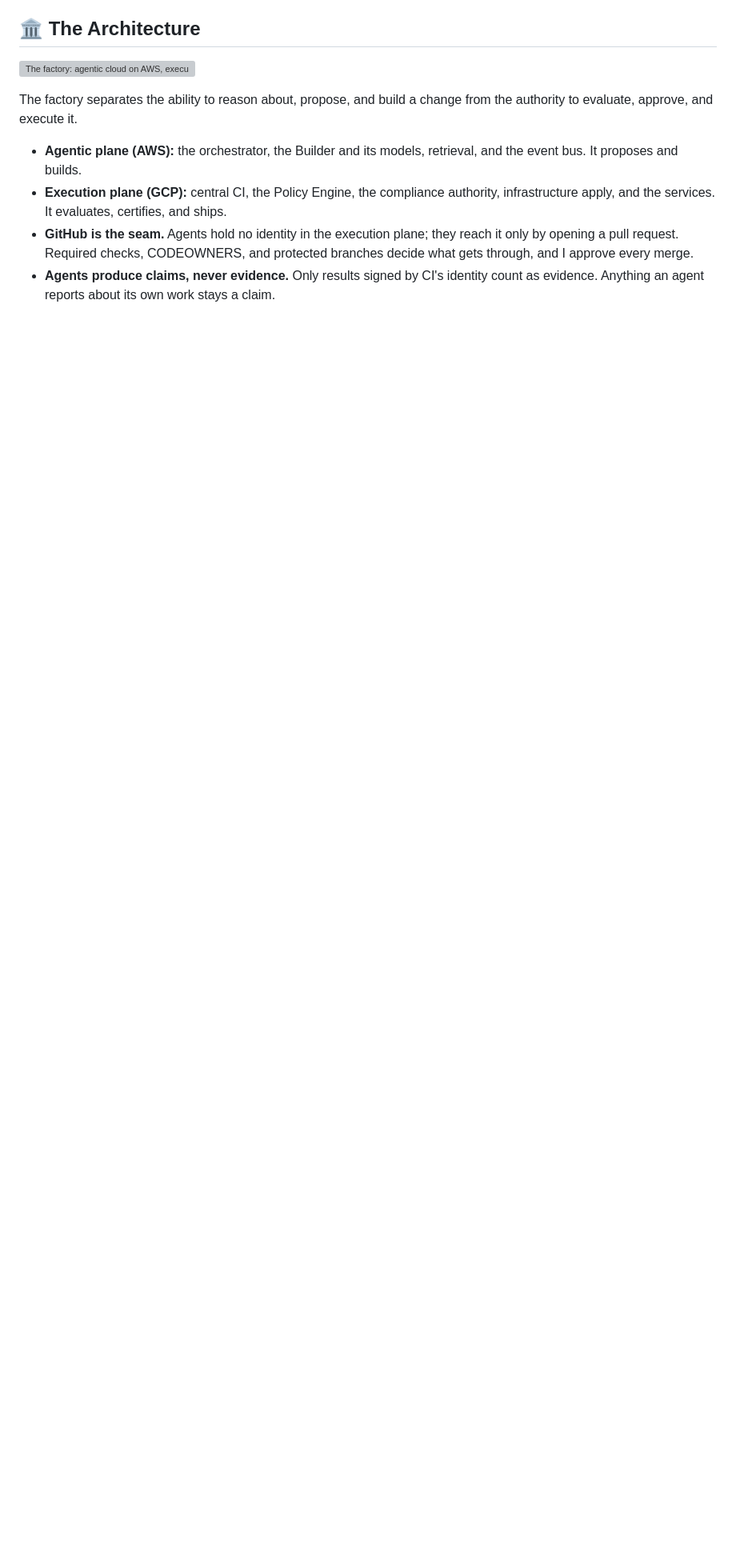
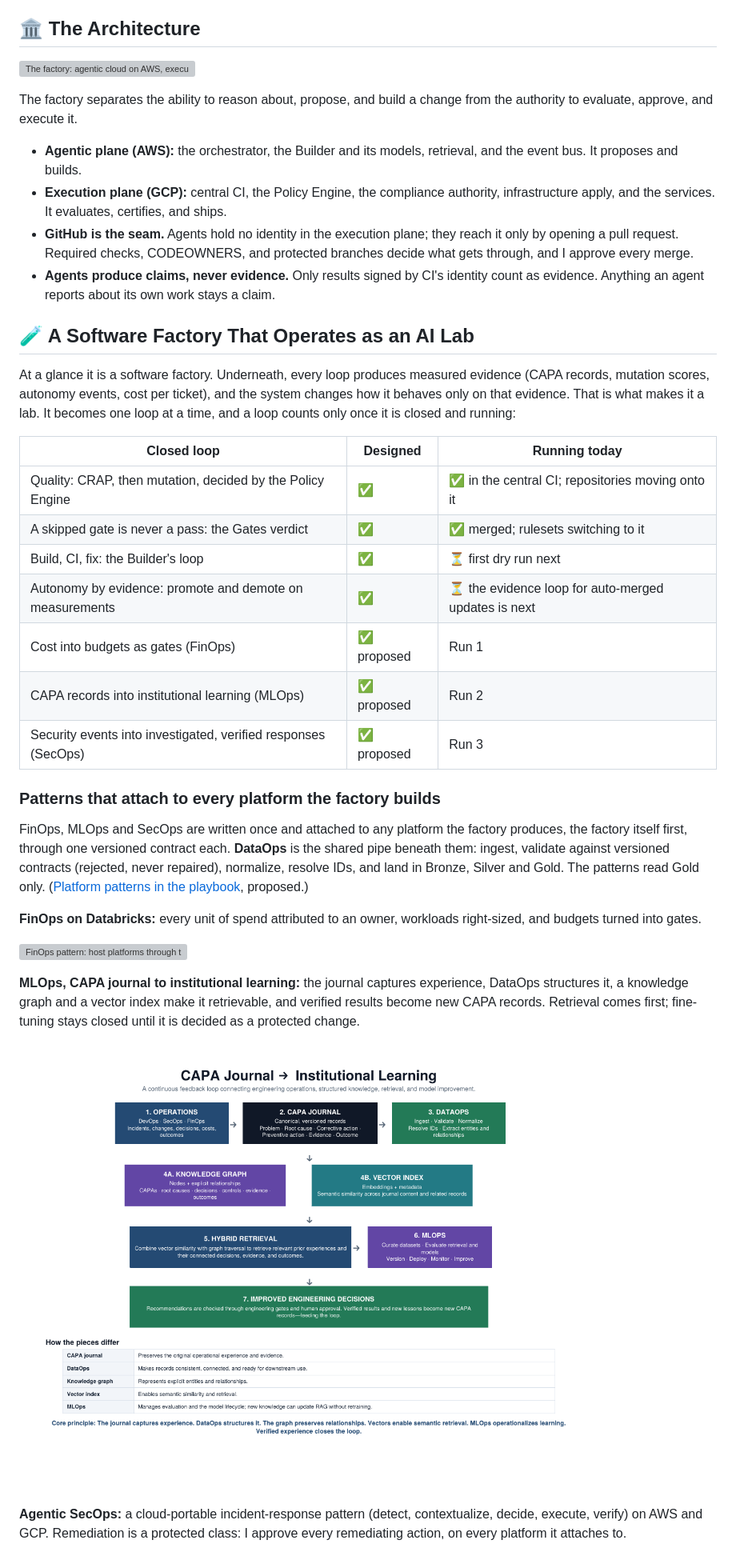
Before and after one commit to Drecoder/Drecoder, a Markdown page: README.md, the part around one of its changes. Shown at 80% size. Drawn GitHub-style; pictures changed too: images/capa-institutional-learning.png (added); blank space fills up the shorter version; grey boxes are pictures that could not be loaded.

Commit message:
docs: the factory as an AI lab, its closed loops, and the attachable patterns
Adds a section framing the factory as a software factory that operates as an AI lab, with a
table of its closed loops (designed versus running today), the three attachable patterns
(FinOps on Databricks, MLOps from the CAPA journal, Agentic SecOps) on the shared DataOps pipe,
each with its architecture image, and the factory runs that build them (Run 0 to Run 4).

Co-Authored-By: Claude Opus 5.5 <noreply@anthropic.com>
Claude-Session: https://claude.ai/code/session_01F4ivSCtLfauQSdeAkBS2LF

```diff
--- a/README.md
+++ b/README.md
@@ -18,3 +18,32 @@ The factory separates the ability to reason about, propose, and build a change f
 - **Execution plane (GCP):** central CI, the Policy Engine, the compliance authority, infrastructure apply, and the services. It evaluates, certifies, and ships.
 - **GitHub is the seam.** Agents hold no identity in the execution plane; they reach it only by opening a pull request. Required checks, CODEOWNERS, and protected branches decide what gets through, and I approve every merge.
 - **Agents produce claims, never evidence.** Only results signed by CI's identity count as evidence. Anything an agent reports about its own work stays a claim.
+
+## 🧪 A Software Factory That Operates as an AI Lab
+
+At a glance it is a software factory. Underneath, every loop produces measured evidence (CAPA records, mutation scores, autonomy events, cost per ticket), and the system changes how it behaves only on that evidence. That is what makes it a lab. It becomes one loop at a time, and a loop counts only once it is closed and running:
+
+| Closed loop | Designed | Running today |
+| --- | --- | --- |
+| Quality: CRAP, then mutation, decided by the Policy Engine | ✅ | ✅ in the central CI; repositories moving onto it |
+| A skipped gate is never a pass: the Gates verdict | ✅ | ✅ merged; rulesets switching to it |
+| Build, CI, fix: the Builder's loop | ✅ | ⏳ first dry run next |
+| Autonomy by evidence: promote and demote on measurements | ✅ | ⏳ the evidence loop for auto-merged updates is next |
+| Cost into budgets as gates (FinOps) | ✅ proposed | Run 1 |
+| CAPA records into institutional learning (MLOps) | ✅ proposed | Run 2 |
+| Security events into investigated, verified responses (SecOps) | ✅ proposed | Run 3 |
+
+### Patterns that attach to every platform the factory builds
+
+FinOps, MLOps and SecOps are written once and attached to any platform the factory produces, the factory itself first, through one versioned contract each. **DataOps** is the shared pipe beneath them: ingest, validate against versioned contracts (rejected, never repaired), normalize, resolve IDs, and land in Bronze, Silver and Gold. The patterns read Gold only. ([Platform patterns in the playbook](https://github.com/Drecoder/Engineering_Excellence_Playbook/blob/main/07_SoftwareFactory/02_Platform_Patterns.md), proposed.)
+
+**FinOps on Databricks:** every unit of spend attributed to an owner, workloads right-sized, and budgets turned into gates.
+
+![FinOps pattern: host platforms through the DataOps pipe into a Databricks lakehouse, then Inform, Optimize, and Operate and control, feeding gates back to the factory](images/finops-architecture.svg)
+
+**MLOps, CAPA journal to institutional learning:** the journal captures experience, DataOps structures it, a knowledge graph and a vector index make it retrievable, and verified results become new CAPA records. Retrieval comes first; fine-tuning stays closed until it is decided as a protected change.
+
+![CAPA journal to institutional learning: operations, CAPA journal, DataOps, knowledge graph and vector index, hybrid retrieval, MLOps, improved engineering decisions](images/capa-institutional-learning.png)
+
+**Agentic SecOps:** a cloud-portable incident-response pattern (detect, contextualize, decide, execute, verify) on AWS and GCP. Remediation is a protected class: I approve every remediating action, on every platform it attaches to.
+
```
Also changed, not shown: other parts of README.md (+14 -1 lines), images/agentic-secops.png (added), 1 other file.
